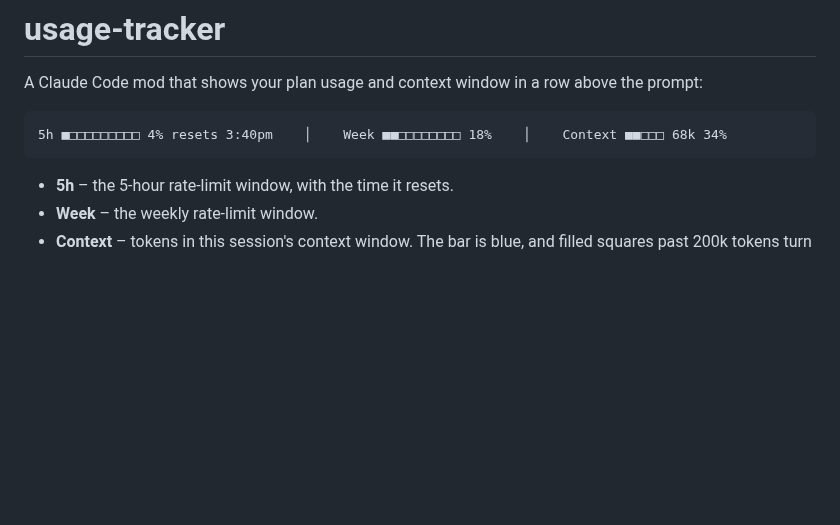
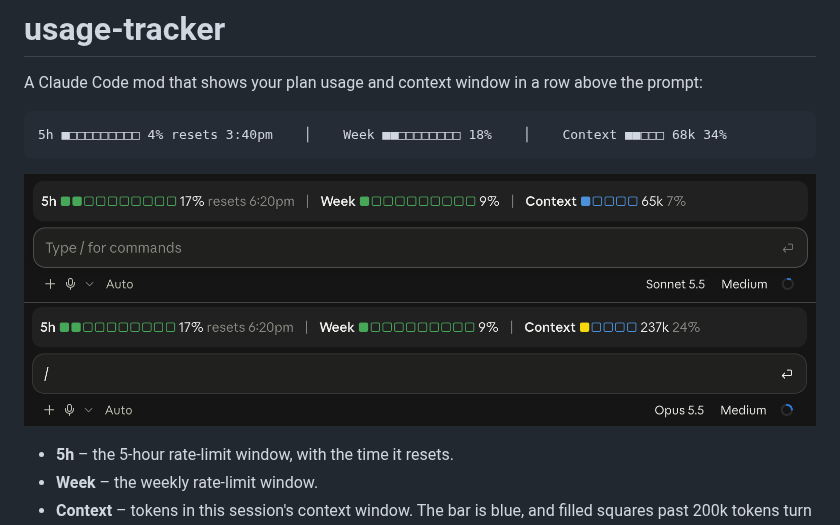
Before and after one commit to starlabs007/claude-mod-usage-tracker, a Markdown page: README.md, the part around the change. Drawn GitHub-style; pictures changed too: screenshot.png (added), screenshot2.png (added); blank space fills up the shorter version.

Commit message:
Update readme with screenshots

````diff
--- a/README.md
+++ b/README.md
@@ -5,6 +5,8 @@ A Claude Code mod that shows your plan usage and context window in a row above t
 ```
 5h ■□□□□□□□□□ 4% resets 3:40pm    │    Week ■■□□□□□□□□ 18%    │    Context ■■□□□ 68k 34%
 ```
+![App Screenshot](screenshot.png)
+![App Screenshot 2](screenshot2.png)
 
 - **5h** – the 5-hour rate-limit window, with the time it resets.
 - **Week** – the weekly rate-limit window.
````
